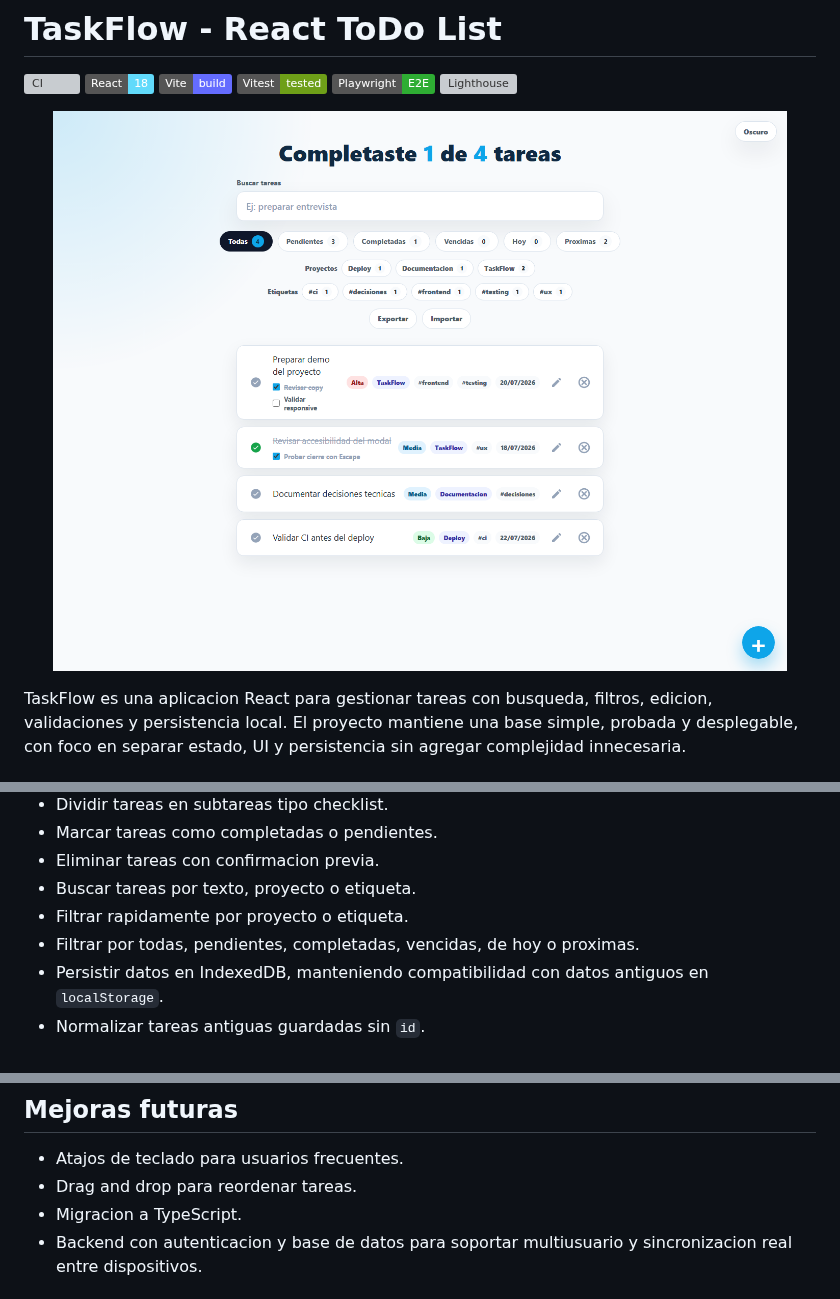
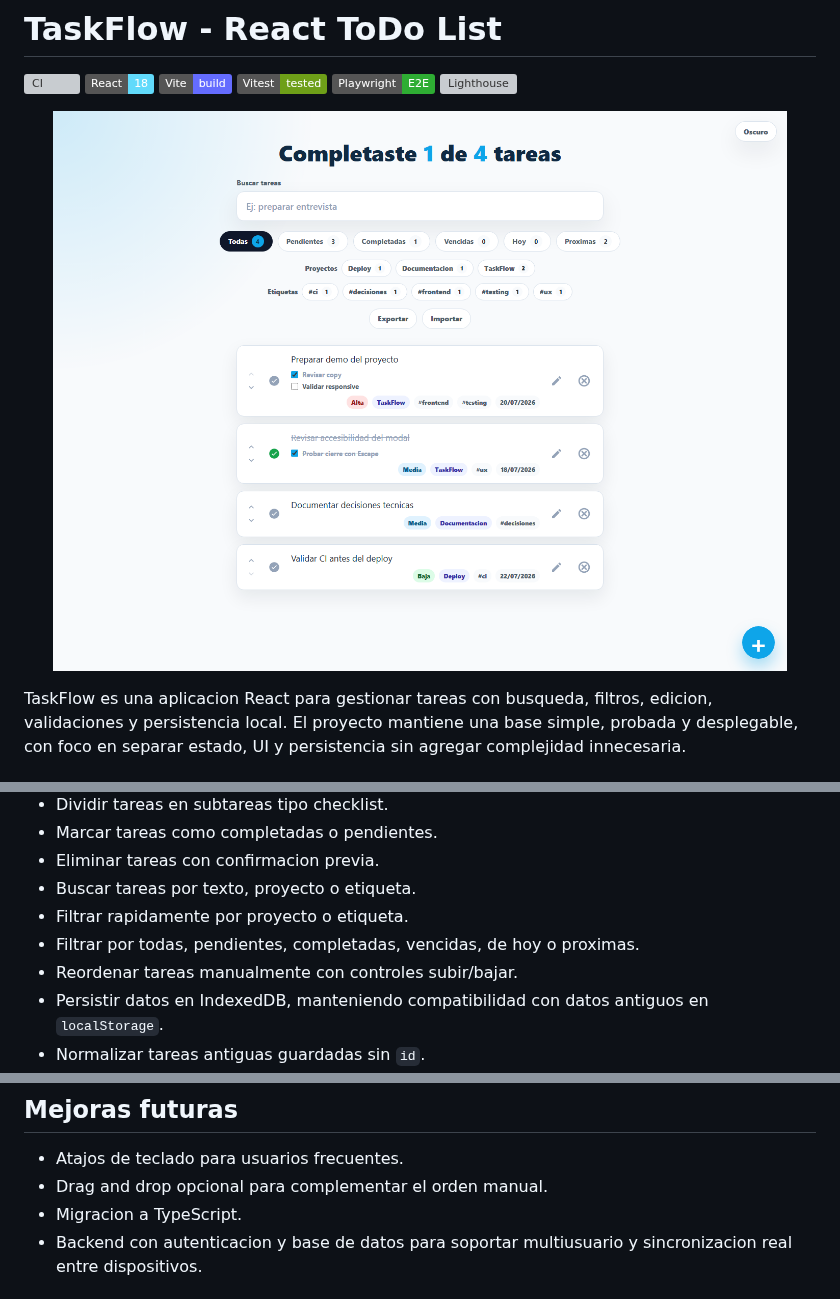
Before and after one commit to LeandroMelchiori/React-ToDoList, a Markdown page: README.md, 3 parts joined by grey strips. Rendered like a GitHub page; pictures changed too: public/demo-taskflow.png; badges without logos; grey boxes are pictures that could not be loaded.

Commit message:
Add manual todo ordering

```diff
--- a/README.md
+++ b/README.md
@@ -45,6 +45,7 @@ La aplicacion parte de un flujo de tareas clasico y agrega comportamiento de pro
 - Buscar tareas por texto, proyecto o etiqueta.
 - Filtrar rapidamente por proyecto o etiqueta.
 - Filtrar por todas, pendientes, completadas, vencidas, de hoy o proximas.
+- Reordenar tareas manualmente con controles subir/bajar.
 - Persistir datos en IndexedDB, manteniendo compatibilidad con datos antiguos en `localStorage`.
 - Normalizar tareas antiguas guardadas sin `id`.
 - Detectar cambios hechos en otra pestana y permitir sincronizar.
@@ -198,7 +199,7 @@ La suite actual cubre:
 ## Mejoras futuras
 
 - Atajos de teclado para usuarios frecuentes.
-- Drag and drop para reordenar tareas.
+- Drag and drop opcional para complementar el orden manual.
 - Migracion a TypeScript.
 - Backend con autenticacion y base de datos para soportar multiusuario y sincronizacion real entre dispositivos.
 
```
Also changed, not shown: 10 other files.
